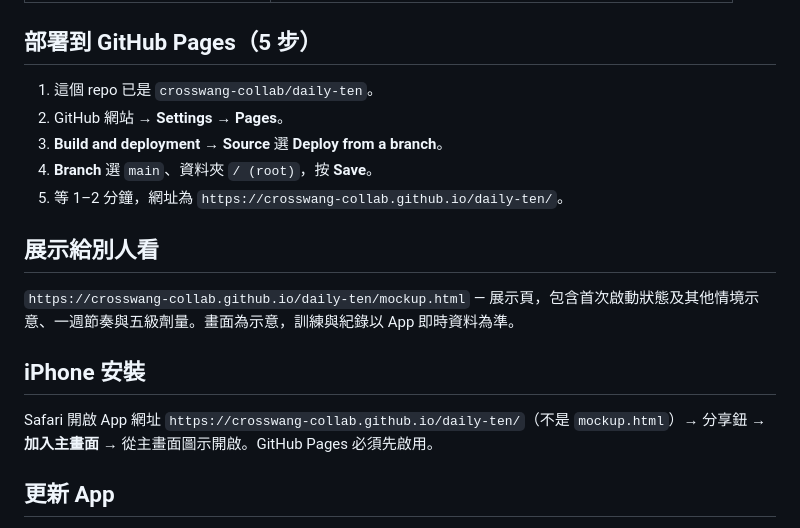
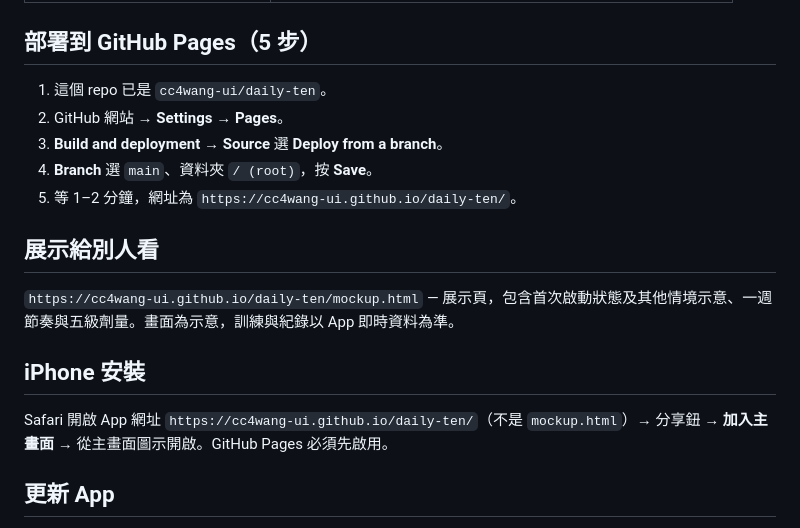
Before and after one commit to cc4wang-ui/daily-ten, a Markdown page: README.md, the part around the change. GitHub-like rendering.

Commit message:
Fix dead URLs (D11)
Co-Authored-By: Claude Opus 5.5 <noreply@anthropic.com>
Claude-Session: https://claude.ai/code/session_01EB3GsS1wC6vrLKbapGikos

```diff
--- a/README.md
+++ b/README.md
@@ -65,19 +65,19 @@
 
 ## 部署到 GitHub Pages（5 步）
 
-1. 這個 repo 已是 `crosswang-collab/daily-ten`。
+1. 這個 repo 已是 `cc4wang-ui/daily-ten`。
 2. GitHub 網站 → **Settings** → **Pages**。
 3. **Build and deployment → Source** 選 **Deploy from a branch**。
 4. **Branch** 選 `main`、資料夾 `/ (root)`，按 **Save**。
-5. 等 1–2 分鐘，網址為 `https://crosswang-collab.github.io/daily-ten/`。
+5. 等 1–2 分鐘，網址為 `https://cc4wang-ui.github.io/daily-ten/`。
 
 ## 展示給別人看
 
-`https://crosswang-collab.github.io/daily-ten/mockup.html` — 展示頁，包含首次啟動狀態及其他情境示意、一週節奏與五級劑量。畫面為示意，訓練與紀錄以 App 即時資料為準。
+`https://cc4wang-ui.github.io/daily-ten/mockup.html` — 展示頁，包含首次啟動狀態及其他情境示意、一週節奏與五級劑量。畫面為示意，訓練與紀錄以 App 即時資料為準。
 
 ## iPhone 安裝
 
-Safari 開啟 App 網址 `https://crosswang-collab.github.io/daily-ten/`（不是 `mockup.html`）→ 分享鈕 → **加入主畫面** → 從主畫面圖示開啟。GitHub Pages 必須先啟用。
+Safari 開啟 App 網址 `https://cc4wang-ui.github.io/daily-ten/`（不是 `mockup.html`）→ 分享鈕 → **加入主畫面** → 從主畫面圖示開啟。GitHub Pages 必須先啟用。
 
 ## 更新 App
 
```
Also changed, not shown: HANDOFF.md (+1 -1 lines).
